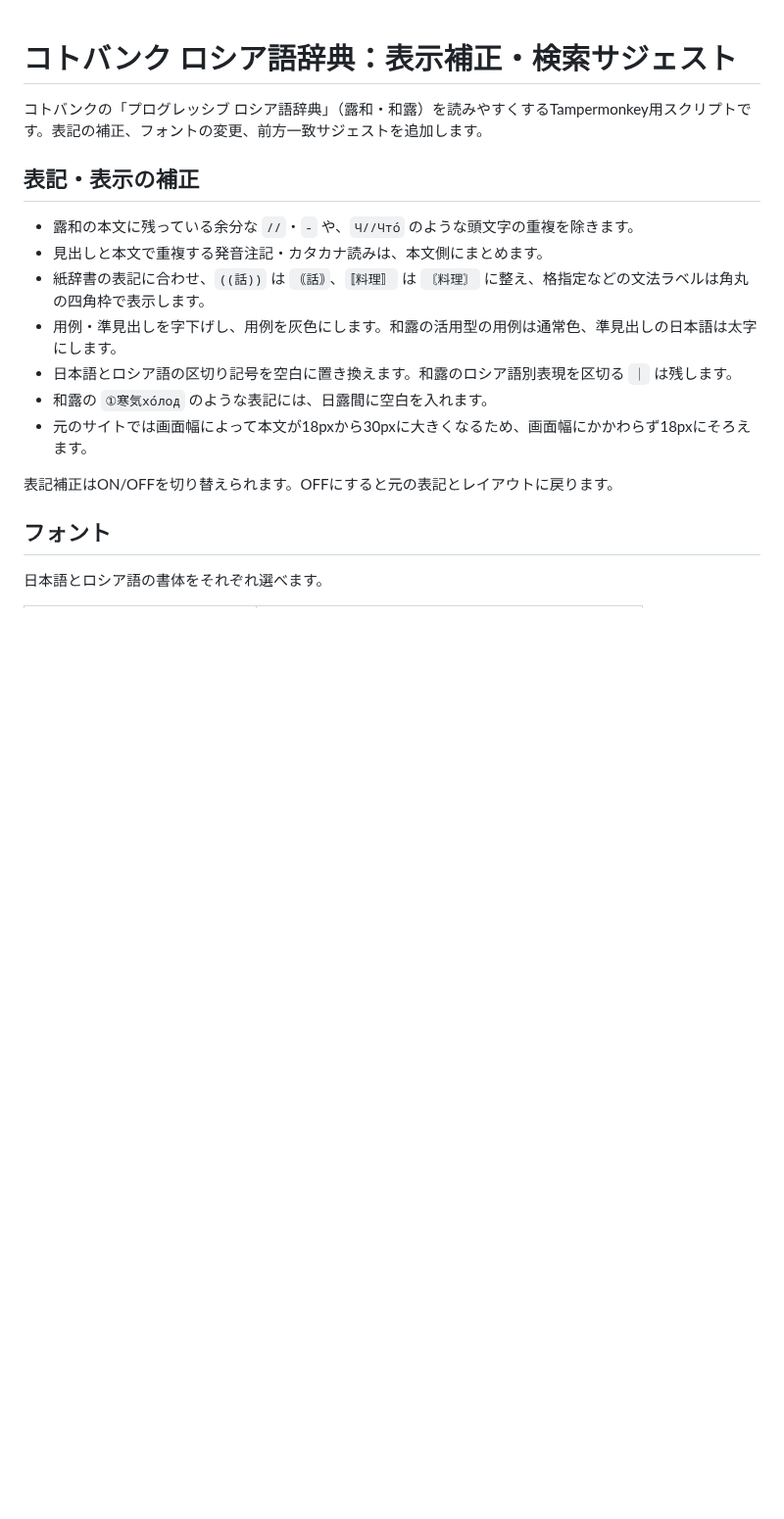
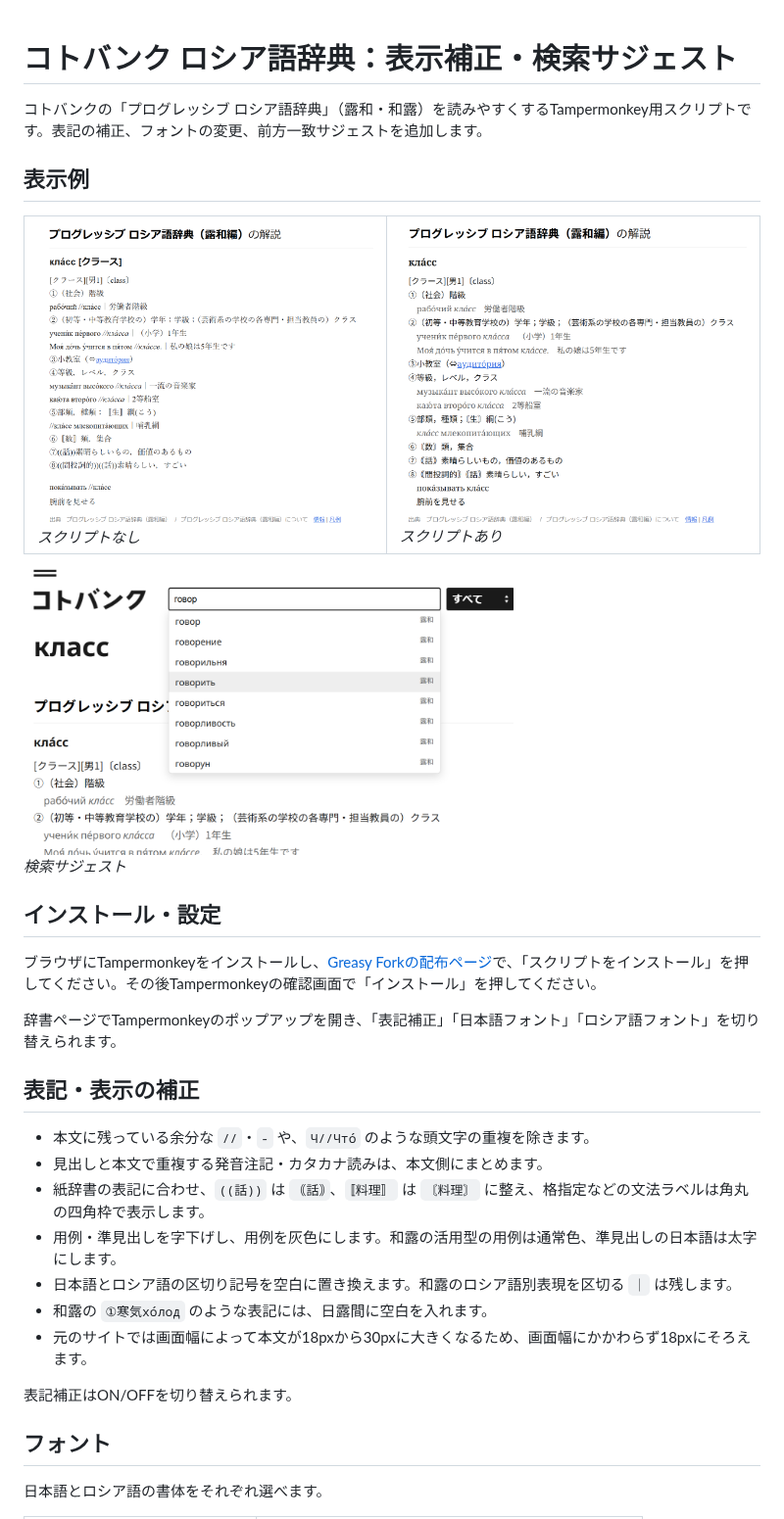
Before and after one commit to yokoyama-midori/kotobank-russian, a Markdown page: README.md, the part around one of its changes. Shown at 98% size. GitHub-like rendering; pictures changed too: screenshots/suggestions.png (added), screenshots/with-script.png (added), screenshots/without-script.png (added); blank space fills up the shorter version.

Commit message:
Add screenshots and update installation instructions and metadata

```diff
--- a/README.md
+++ b/README.md
@@ -2,9 +2,34 @@
 
 コトバンクの「プログレッシブ ロシア語辞典」（露和・和露）を読みやすくするTampermonkey用スクリプトです。表記の補正、フォントの変更、前方一致サジェストを追加します。
 
+## 表示例
+
+<table>
+  <tr>
+    <td>
+      <img src="screenshots/without-script.png" alt="スクリプトなしの「класс」の表示" width="388"><br>
+      <em>スクリプトなし</em>
+    </td>
+    <td>
+      <img src="screenshots/with-script.png" alt="スクリプトありの「класс」の表示" width="401"><br>
+      <em>スクリプトあり</em>
+    </td>
+  </tr>
+</table>
+
+<img src="screenshots/suggestions.png" alt="「говор」と入力したときの検索サジェスト" width="500">
+
+*検索サジェスト*
+
+## インストール・設定
+
+ブラウザにTampermonkeyをインストールし、[Greasy Forkの配布ページ](https://greasyfork.org/ja/scripts/600318)で、「スクリプトをインストール」を押してください。その後Tampermonkeyの確認画面で「インストール」を押してください。
+
+辞書ページでTampermonkeyのポップアップを開き、「表記補正」「日本語フォント」「ロシア語フォント」を切り替えられます。
+
 ## 表記・表示の補正
 
-- 露和の本文に残っている余分な `//`・`‐` や、`Ч//Что́` のような頭文字の重複を除きます。
+- 本文に残っている余分な `//`・`‐` や、`Ч//Что́` のような頭文字の重複を除きます。
 - 見出しと本文で重複する発音注記・カタカナ読みは、本文側にまとめます。
 - 紙辞書の表記に合わせ、`((話))` は `｟話｠`、`〚料理〛` は `〘料理〙` に整え、格指定などの文法ラベルは角丸の四角枠で表示します。
 - 用例・準見出しを字下げし、用例を灰色にします。和露の活用型の用例は通常色、準見出しの日本語は太字にします。
@@ -12,7 +37,7 @@
 - 和露の `①寒気хо́лод` のような表記には、日露間に空白を入れます。
 - 元のサイトでは画面幅によって本文が18pxから30pxに大きくなるため、画面幅にかかわらず18pxにそろえます。
 
-表記補正はON/OFFを切り替えられます。OFFにすると元の表記とレイアウトに戻ります。
+表記補正はON/OFFを切り替えられます。
 
 ## フォント
 
```
Also changed, not shown: other parts of README.md (+1 -7 lines), 1 other file.
